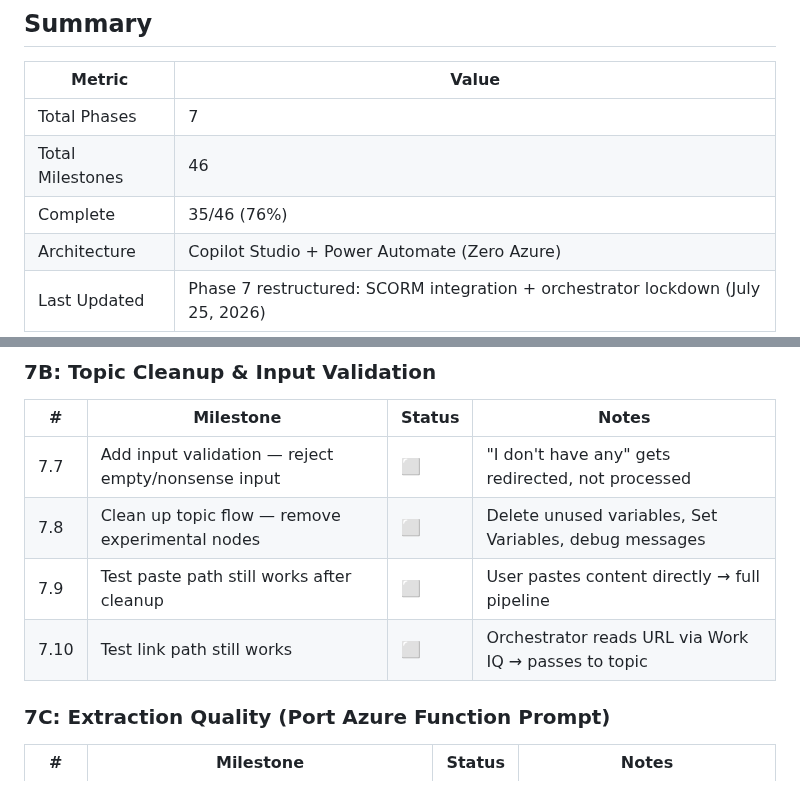
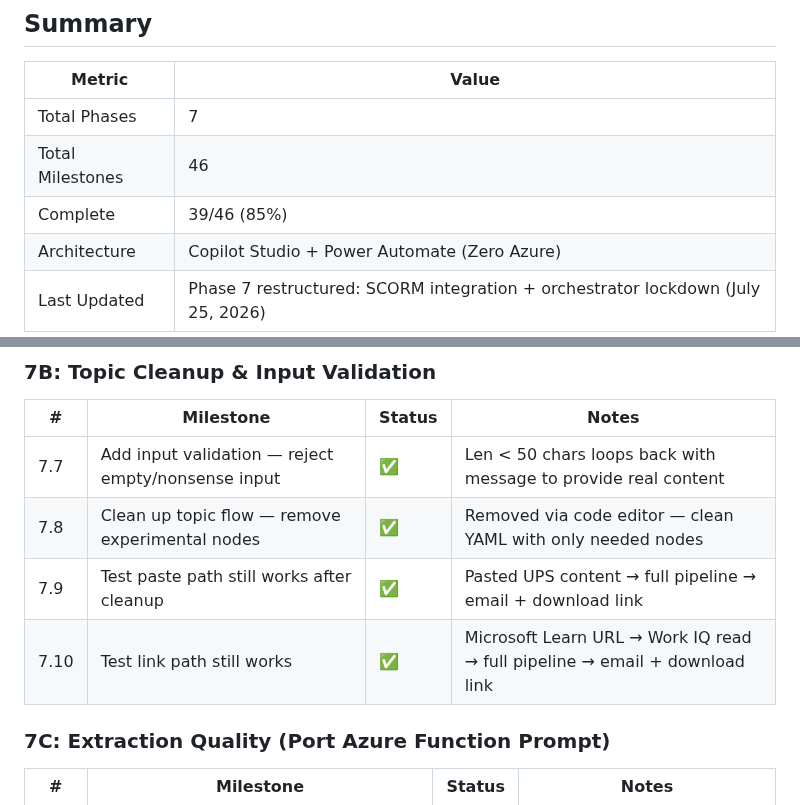
Before and after one commit to Hernanacostaa/atlas-pa-studio, a Markdown page: MILESTONES.md, 2 parts joined by grey strips. GitHub-like rendering.

Commit message:
7B COMPLETE: All paths validated - paste, link, SCORM, input validation (39/46)
Co-authored-by: Copilot <223556219+Copilot@users.noreply.github.com>

```diff
--- a/MILESTONES.md
+++ b/MILESTONES.md
@@ -6,7 +6,7 @@
 |--------|-------|
 | Total Phases | 7 |
 | Total Milestones | 46 |
-| Complete | 35/46 (76%) |
+| Complete | 39/46 (85%) |
 | Architecture | Copilot Studio + Power Automate (Zero Azure) |
 | Last Updated | Phase 7 restructured: SCORM integration + orchestrator lockdown (July 25, 2026) |
 
@@ -149,10 +149,10 @@
 
 | # | Milestone | Status | Notes |
 |---|-----------|--------|-------|
-| 7.7 | Add input validation — reject empty/nonsense input | ⬜ | "I don't have any" gets redirected, not processed |
-| 7.8 | Clean up topic flow — remove experimental nodes | ⬜ | Delete unused variables, Set Variables, debug messages |
-| 7.9 | Test paste path still works after cleanup | ⬜ | User pastes content directly → full pipeline |
-| 7.10 | Test link path still works | ⬜ | Orchestrator reads URL via Work IQ → passes to topic |
+| 7.7 | Add input validation — reject empty/nonsense input | ✅ | Len < 50 chars loops back with message to provide real content |
+| 7.8 | Clean up topic flow — remove experimental nodes | ✅ | Removed via code editor — clean YAML with only needed nodes |
+| 7.9 | Test paste path still works after cleanup | ✅ | Pasted UPS content → full pipeline → email + download link |
+| 7.10 | Test link path still works | ✅ | Microsoft Learn URL → Work IQ read → full pipeline → email + download link |
 
 ### 7C: Extraction Quality (Port Azure Function Prompt)
 
```
